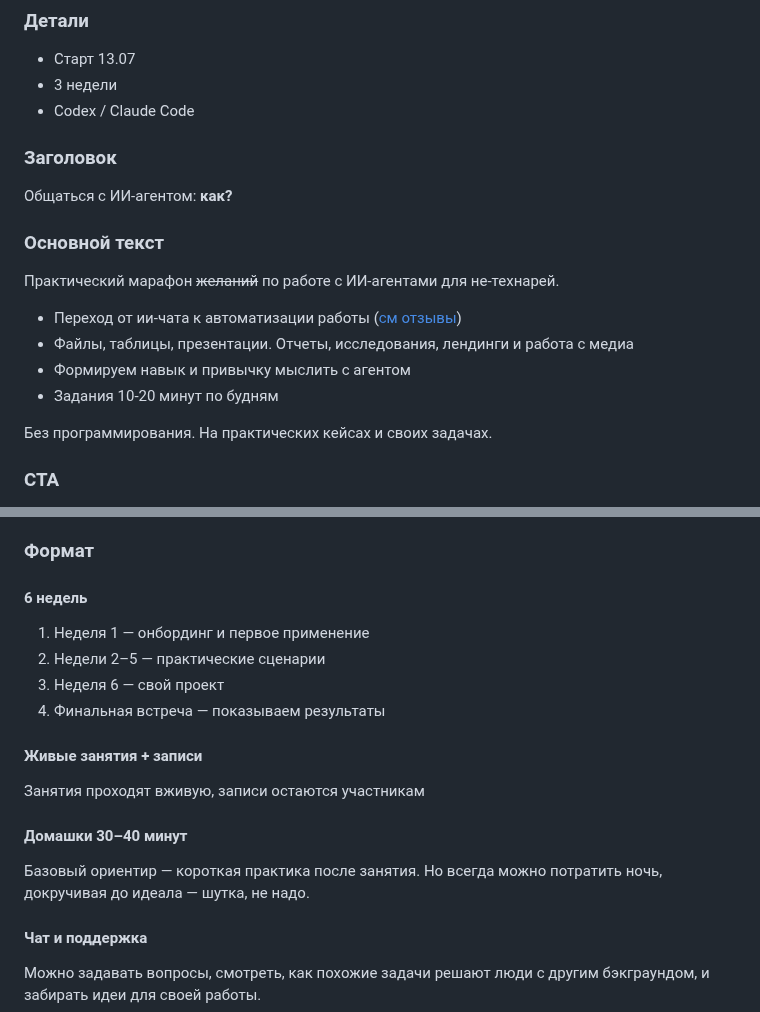
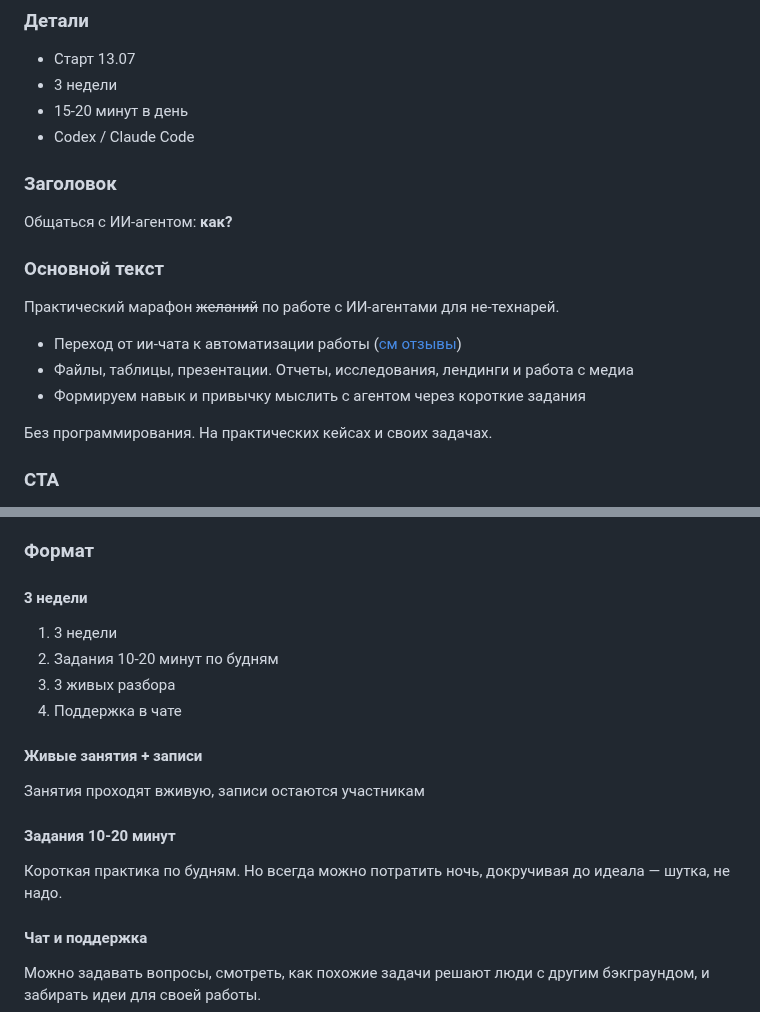
Before and after one commit to toolittlecakes/aiforwork_landing, a Markdown page: index.md, 2 parts joined by grey strips. Rendered like a GitHub page.

Commit message:
docs: clarify marathon format details

```diff
--- a/index.md
+++ b/index.md
@@ -30,6 +30,7 @@ CTA: Оставить заявку
 
 - Старт 13.07
 - 3 недели
+- 15-20 минут в день
 - Codex / Claude Code
 
 ### Заголовок
@@ -42,8 +43,7 @@ CTA: Оставить заявку
 
 - Переход от ии-чата к автоматизации работы ([см отзывы](#testimonials))
 - Файлы, таблицы, презентации. Отчеты, исследования, лендинги и работа с медиа
-- Формируем навык и привычку мыслить с агентом
-- Задания 10-20 минут по будням
+- Формируем навык и привычку мыслить с агентом через короткие задания
 
 Без программирования. На практических кейсах и своих задачах.
 
@@ -138,12 +138,12 @@ CTA: Оставить заявку
 
 <!-- слева -->
 
-#### 6 недель
+#### 3 недели
 
-1. Неделя 1 — онбординг и первое применение
-2. Недели 2–5 — практические сценарии
-3. Неделя 6 — свой проект
-4. Финальная встреча — показываем результаты
+1. 3 недели
+2. Задания 10-20 минут по будням
+3. 3 живых разбора
+4. Поддержка в чате
 
 
 <!-- Справа -->
@@ -152,9 +152,9 @@ CTA: Оставить заявку
 
 Занятия проходят вживую, записи остаются участникам
 
-#### Домашки 30–40 минут
+#### Задания 10-20 минут
 
-Базовый ориентир — короткая практика после занятия. Но всегда можно потратить ночь, докручивая до идеала — шутка, не надо.
+Короткая практика по будням. Но всегда можно потратить ночь, докручивая до идеала — шутка, не надо.
 
 #### Чат и поддержка
 
```
